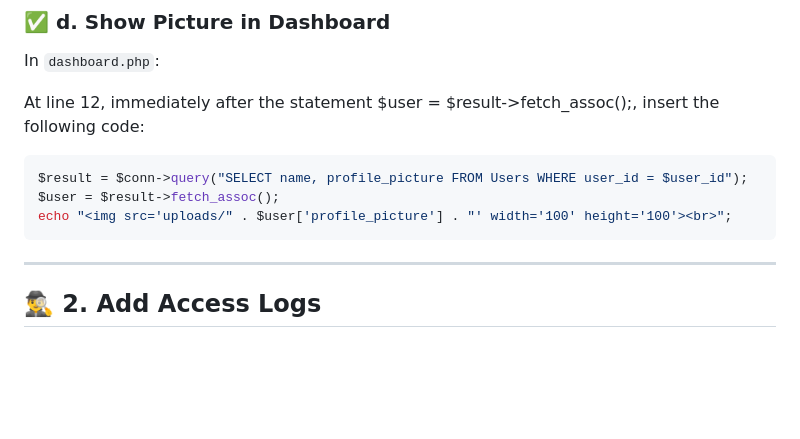
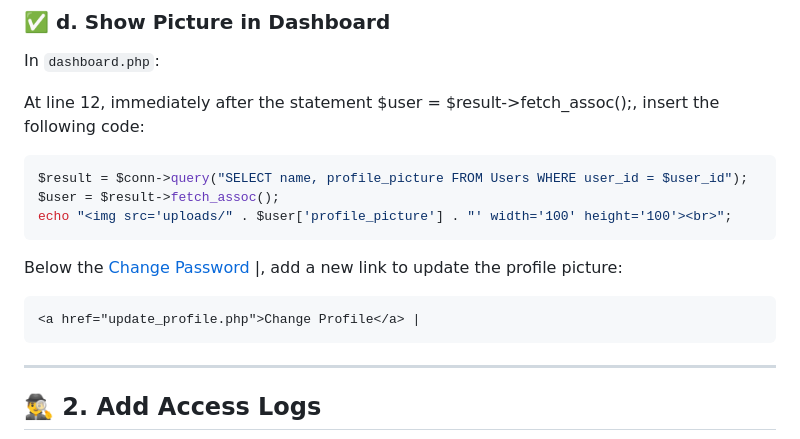
Before and after one commit to delatorrenessy/project-guide, a Markdown page: 003-profile-picture-and-access-logs.md, the part around the change. Drawn GitHub-style; blank space fills up the shorter version.

````diff
--- a/003-profile-picture-and-access-logs.md
+++ b/003-profile-picture-and-access-logs.md
@@ -79,6 +79,12 @@ At line 12, immediately after the statement $user = $result->fetch_assoc();, ins
 $result = $conn->query("SELECT name, profile_picture FROM Users WHERE user_id = $user_id");
 $user = $result->fetch_assoc();
 echo "<img src='uploads/" . $user['profile_picture'] . "' width='100' height='100'><br>";
+```
+
+Below the <a href="changepassword.php">Change Password</a> |, add a new link to update the profile picture:
+
+```
+<a href="update_profile.php">Change Profile</a> |
 ```
 
 ---
````
